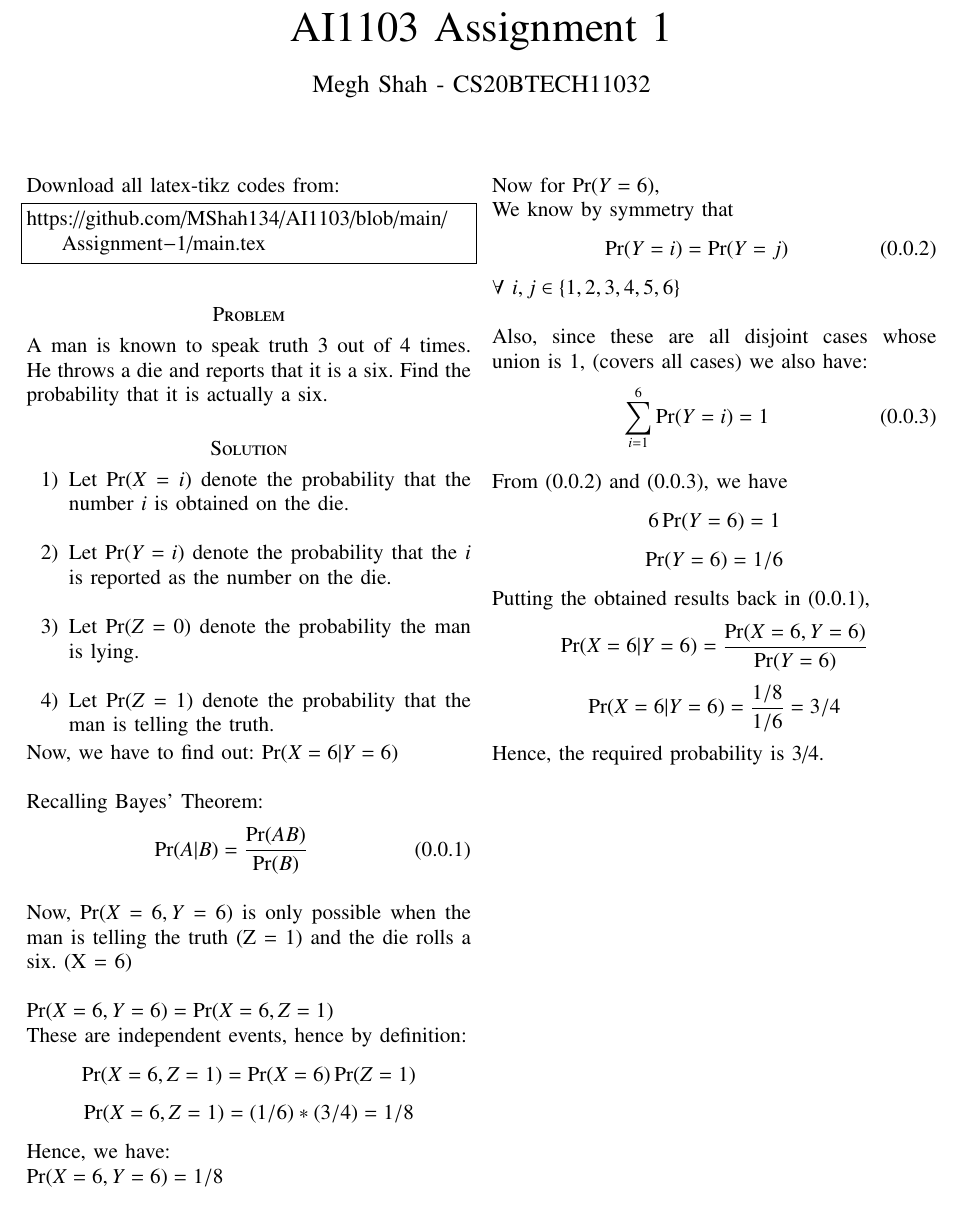
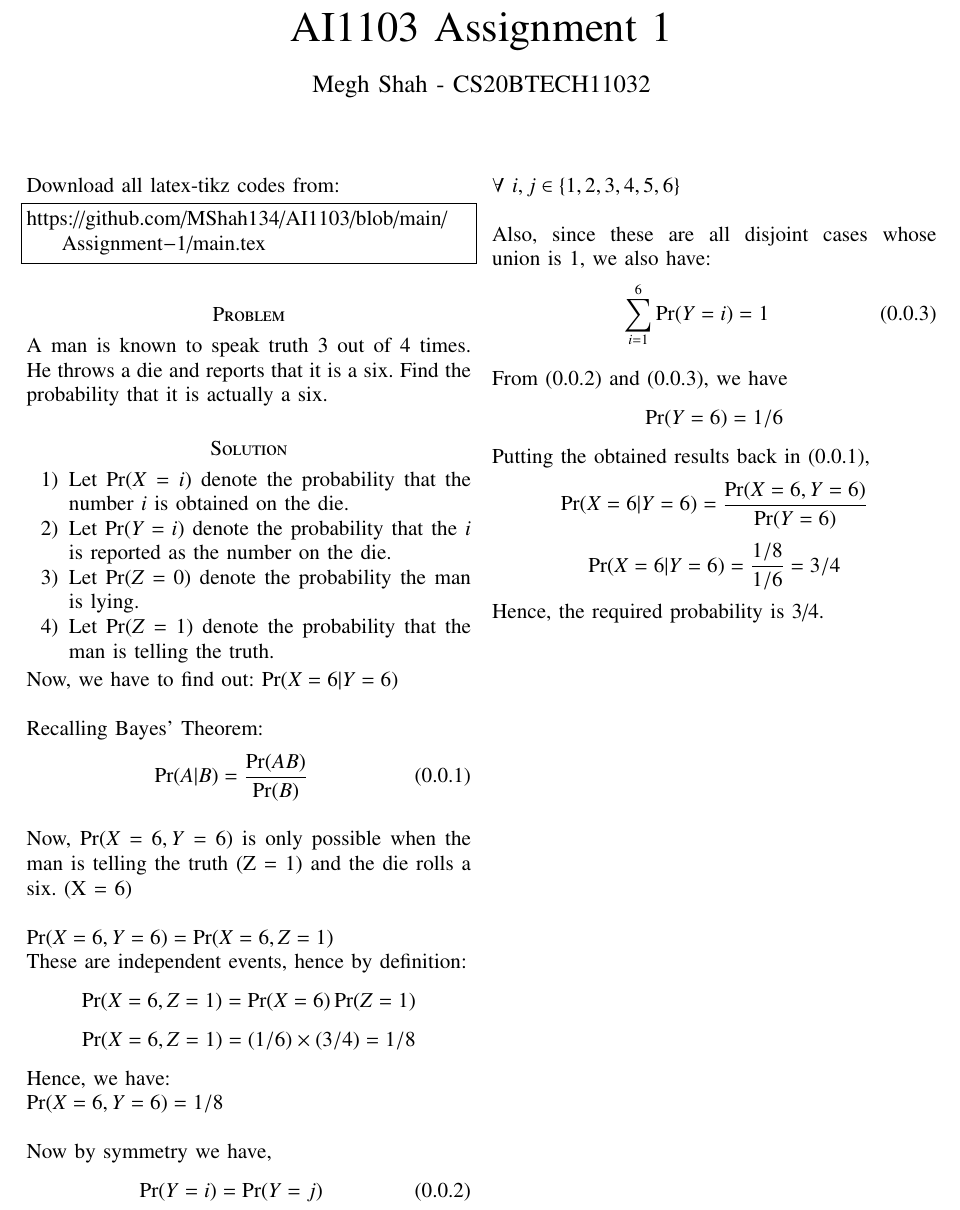
Before and after one commit to MShah134/AI1103, a LaTeX problem sheet (Assignment-1/main.tex): part of the page, cut so that both start at the same text. Compiled offline with pdfLaTeX.

Commit message:
Update main.tex

```diff
--- a/Assignment-1/main.tex
+++ b/Assignment-1/main.tex
@@ -129,9 +129,9 @@ A man is known to speak truth 3 out of 4 times. He throws a die and reports that
 \section*{Solution}
 \begin{enumerate}
     \item Let $\Pr(X=i)$ denote the probability that the number $i$ is obtained on the die.
-    \newline \item Let $\Pr(Y=i)$ denote the probability that the $i$ is reported as the number on the die.
-    \newline \item Let $\Pr(Z=0)$ denote the probability the man is lying.
-    \newline \item Let $\Pr(Z=1)$ denote the probability that the man is telling the truth.
+    \item Let $\Pr(Y=i)$ denote the probability that the $i$ is reported as the number on the die.
+    \item Let $\Pr(Z=0)$ denote the probability the man is lying.
+    \item Let $\Pr(Z=1)$ denote the probability that the man is telling the truth.
 \end{enumerate}
 Now, we have to find out: $\Pr(X=6|Y=6)$
 \newline \newline Recalling Bayes' Theorem:
@@ -142,21 +142,19 @@ Now, we have to find out: $\Pr(X=6|Y=6)$
 \newline \newline $\Pr(X=6, Y=6)=\Pr(X=6, Z=1)$
 \newline These are independent events, hence by definition:
 $$\Pr(X=6, Z=1)=\Pr(X=6)\Pr(Z=1) $$
-$$\Pr(X=6, Z=1)=(1/6)*(3/4)=1/8 $$
+$$\Pr(X=6, Z=1)=(1/6)\times (3/4)=1/8 $$
 Hence, we have:
 \newline $\Pr(X=6, Y=6)=1/8 $
-\newline \newline Now for $\Pr(Y=6)$,
-\newline We know by symmetry that
+\newline \newline Now by symmetry we have,
 \begin{eqnarray}
    \Pr(Y=i) = \Pr(Y=j)
 \end{eqnarray}
 $\forall$ $i,j \in \{ 1,2,3,4,5,6 \}$
-\newline \newline Also, since these are all disjoint cases whose union is 1, (covers all cases) we also have:
+\newline \newline Also, since these are all disjoint cases whose union is 1, we also have:
 \begin{eqnarray}
     \sum_{i=1}^{6} \Pr(Y=i) = 1
 \end{eqnarray}
 \newline From (0.0.2) and (0.0.3), we have
-$$ 6\Pr(Y=6) = 1 $$
 $$ \Pr(Y=6) = 1/6 $$
 Putting the obtained results back in (0.0.1),
 $$\Pr(X=6|Y=6) = \frac{\Pr(X=6, Y=6)}{\Pr(Y=6)} $$
```
